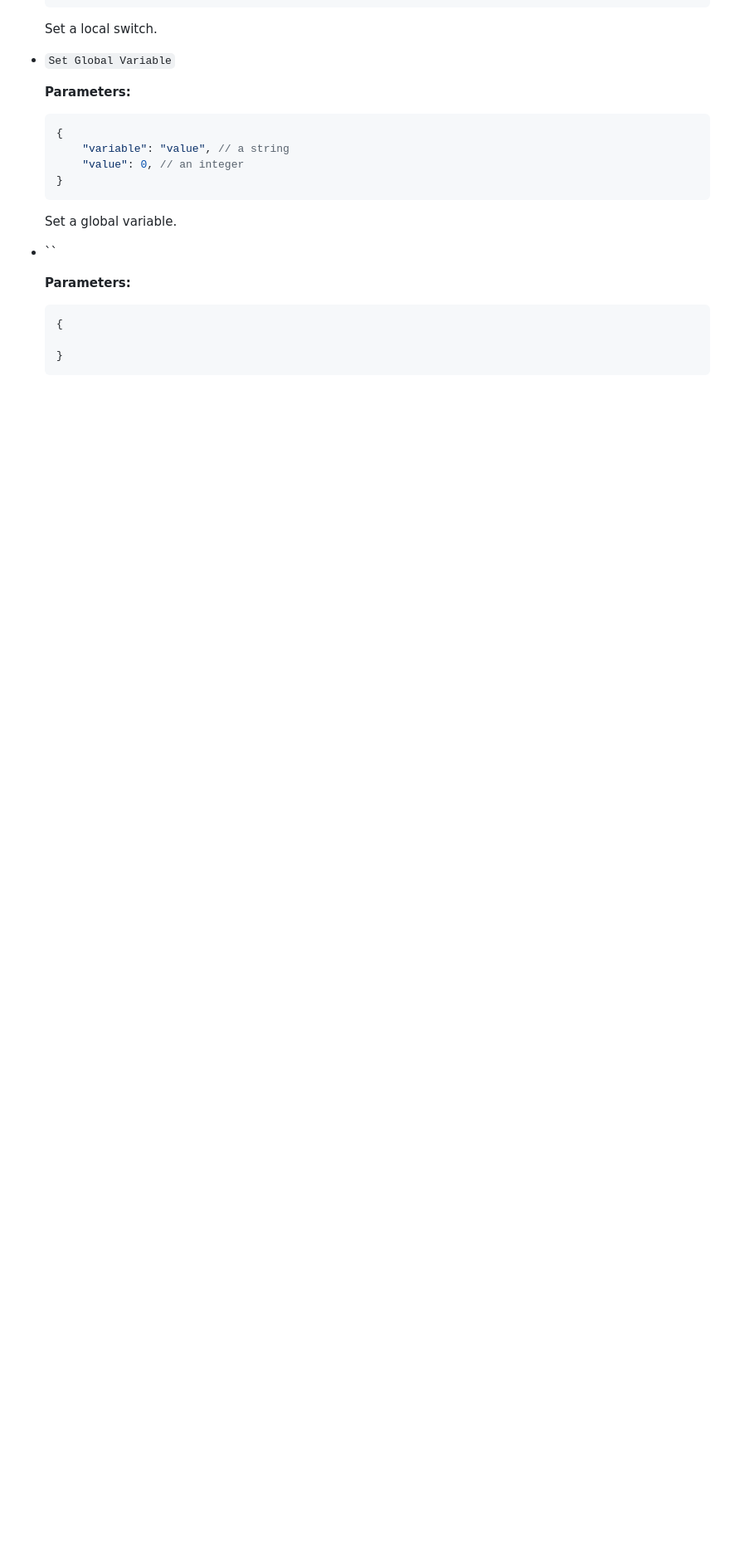
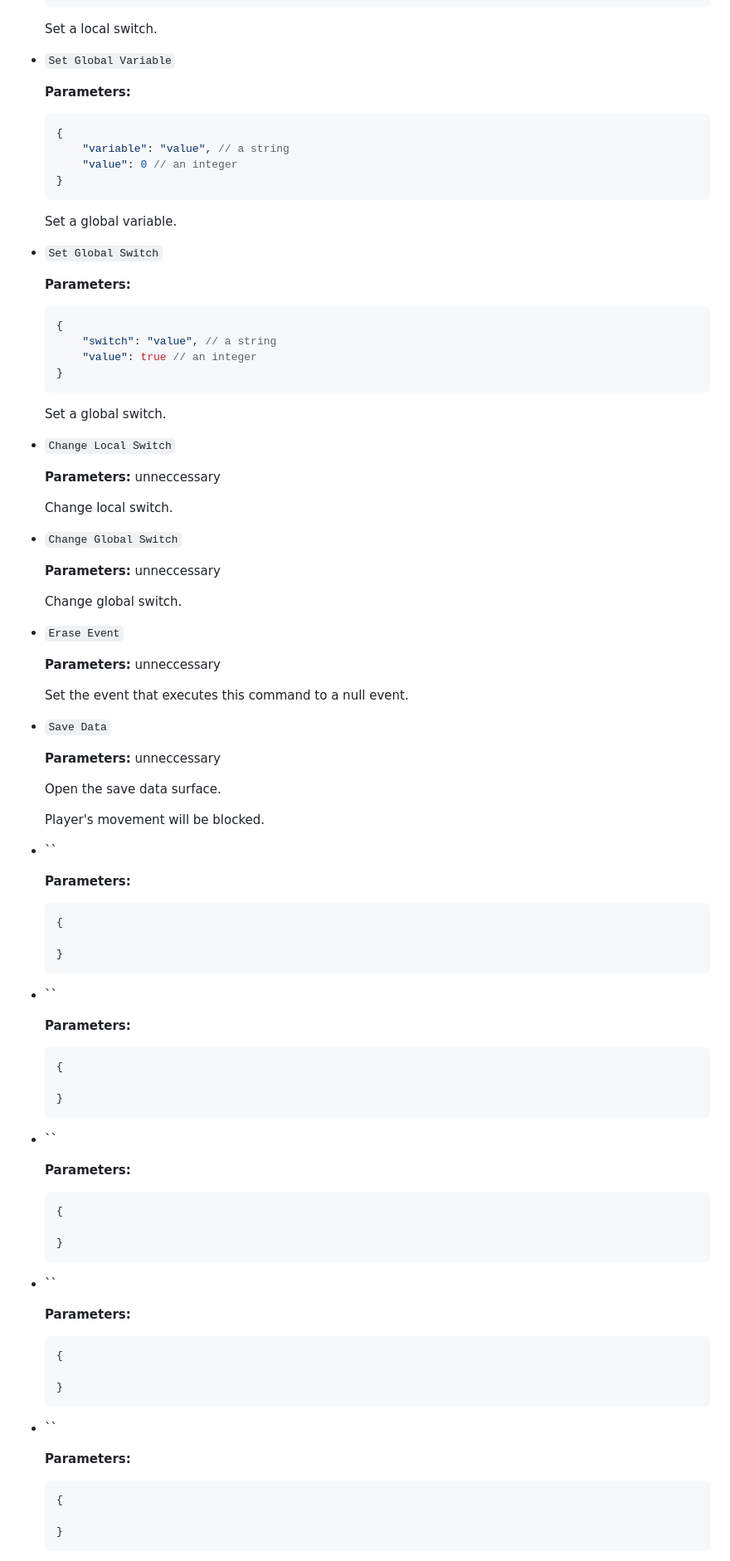
Before and after one commit to D101028/The-Pygame-RPG-Maker, a Markdown page: Tutorial/map-data.md, the part around one of its changes. Shown at 83% size. GitHub-like rendering; blank space fills up the shorter version.

Commit message:
update markdown

````diff
--- a/Tutorial/map-data.md
+++ b/Tutorial/map-data.md
@@ -410,11 +410,49 @@ Basis of the components of command unit:
     ```json
     {
         "variable": "value", // a string
-        "value": 0, // an integer
+        "value": 0 // an integer
     }
     ```
 
     Set a global variable.
+
+- `Set Global Switch`
+
+    **Parameters:**
+    ```json
+    {
+        "switch": "value", // a string
+        "value": true // an integer
+    }
+    ```
+
+    Set a global switch.
+
+- `Change Local Switch`
+
+    **Parameters:** unneccessary
+
+    Change local switch.
+
+- `Change Global Switch`
+
+    **Parameters:** unneccessary
+
+    Change global switch.
+
+- `Erase Event`
+
+    **Parameters:** unneccessary
+
+    Set the event that executes this command to a null event.
+
+- `Save Data`
+
+    **Parameters:** unneccessary
+
+    Open the save data surface.
+
+    Player's movement will be blocked.
 
 - ``
 
@@ -424,3 +462,40 @@ Basis of the components of command unit:
 
     }
     ```
+
+- ``
+
+    **Parameters:**
+    ```json
+    {
+
+    }
+    ```
+
+- ``
+
+    **Parameters:**
+    ```json
+    {
+
+    }
+    ```
+
+- ``
+
+    **Parameters:**
+    ```json
+    {
+
+    }
+    ```
+
+- ``
+
+    **Parameters:**
+    ```json
+    {
+
+    }
+    ```
+
````
Also changed, not shown: other parts of Tutorial/map-data.md (+9 -1 lines).
